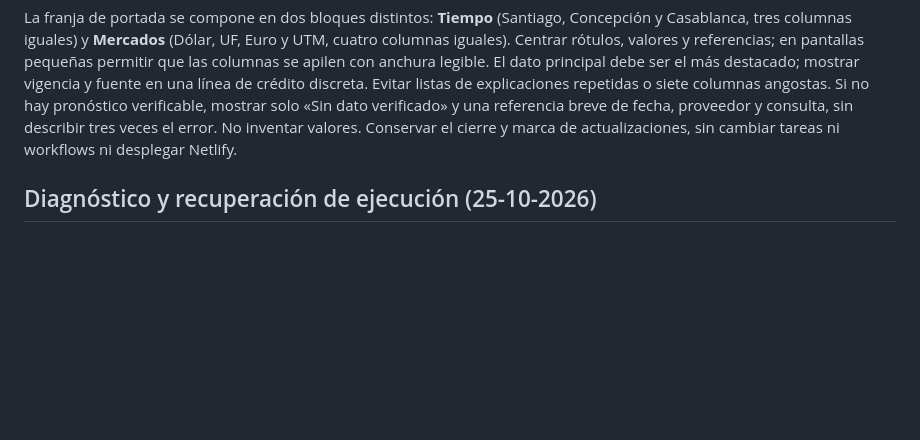
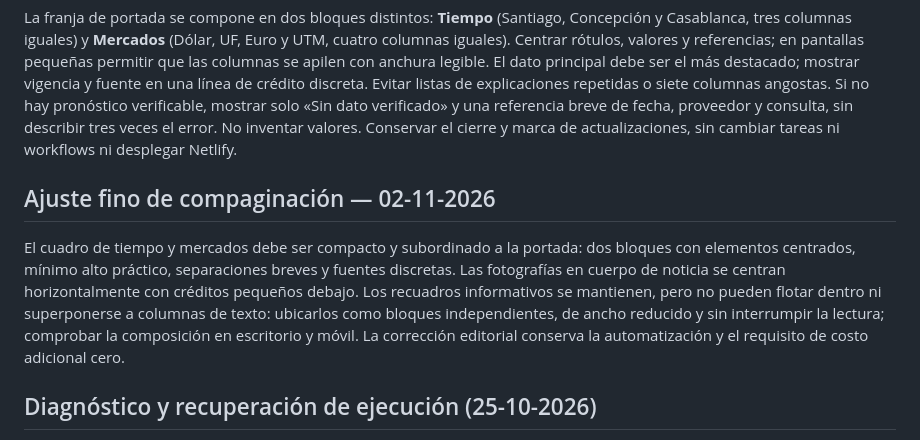
Before and after one commit to Fvidal527-boceto/panorama-chile, a Markdown page: docs/OPERACION.md, the part around the change. Drawn GitHub-style; blank space fills up the shorter version.

Commit message:
docs: retain compact service and nonoverlapping editorial callouts

```diff
--- a/docs/OPERACION.md
+++ b/docs/OPERACION.md
@@ -92,6 +92,11 @@ Aprobación de Felipe: las fuentes, créditos, licencias, fechas y referencias d
 
 La franja de portada se compone en dos bloques distintos: **Tiempo** (Santiago, Concepción y Casablanca, tres columnas iguales) y **Mercados** (Dólar, UF, Euro y UTM, cuatro columnas iguales). Centrar rótulos, valores y referencias; en pantallas pequeñas permitir que las columnas se apilen con anchura legible. El dato principal debe ser el más destacado; mostrar vigencia y fuente en una línea de crédito discreta. Evitar listas de explicaciones repetidas o siete columnas angostas. Si no hay pronóstico verificable, mostrar solo «Sin dato verificado» y una referencia breve de fecha, proveedor y consulta, sin describir tres veces el error. No inventar valores. Conservar el cierre y marca de actualizaciones, sin cambiar tareas ni workflows ni desplegar Netlify.
 
+
+## Ajuste fino de compaginación — 02-11-2026
+
+El cuadro de tiempo y mercados debe ser compacto y subordinado a la portada: dos bloques con elementos centrados, mínimo alto práctico, separaciones breves y fuentes discretas. Las fotografías en cuerpo de noticia se centran horizontalmente con créditos pequeños debajo. Los recuadros informativos se mantienen, pero no pueden flotar dentro ni superponerse a columnas de texto: ubicarlos como bloques independientes, de ancho reducido y sin interrumpir la lectura; comprobar la composición en escritorio y móvil. La corrección editorial conserva la automatización y el requisito de costo adicional cero.
+
 ## Diagnóstico y recuperación de ejecución (25-10-2026)
 Antes de investigar, descubrir las herramientas disponibles y comprobar mediante GitHub la lectura de refs/heads/main y este protocolo. Un error DNS de comprobación pública no demuestra que GitHub, Pages o Netlify estén caídos ni que falte autorización de escritura. Separar: acceso a herramientas, investigación, generación, commit y disponibilidad pública. Usar un reintento acotado para red, DNS, rate limit, conflicto de SHA o build pendiente; conservar integridad y no duplicar publicaciones. No dar por resuelto un fallo por reactivar una tarea ni por solicitar una ejecución.
 Si la edición de hoy ya existe, verificarla antes de regenerar. Una recuperación tardía usa su cierre real y no simula el horario esperado. Cada ejecución de producción debe devolver un resultado explícito y de su propia fecha: etapa alcanzada, escritura verificada, disponibilidad pública verificada o pendiente y error observado si existe. Una ejecución registrada como terminada sin resultado ni archivos no acredita producción ni publicación. No atribuir una desactivación a una causa que el registro no exponga. La ejecución de control conserva el aviso únicamente ante incidencias.
```
